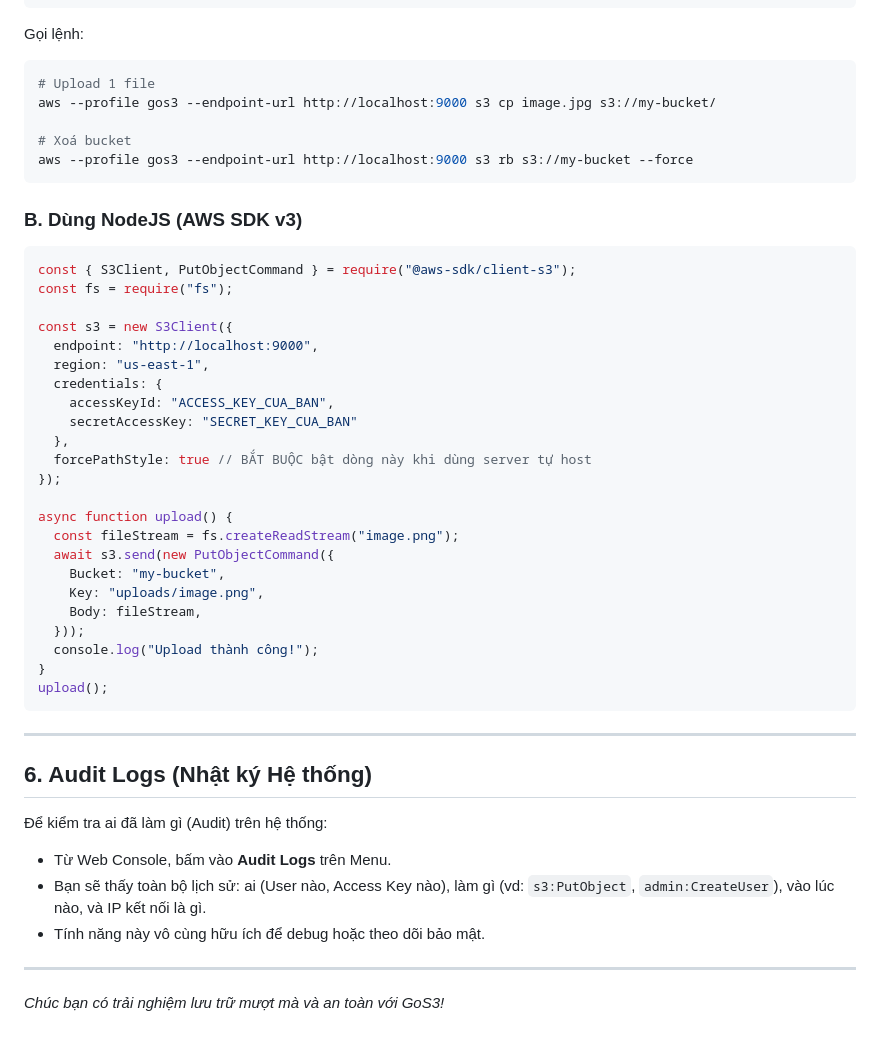
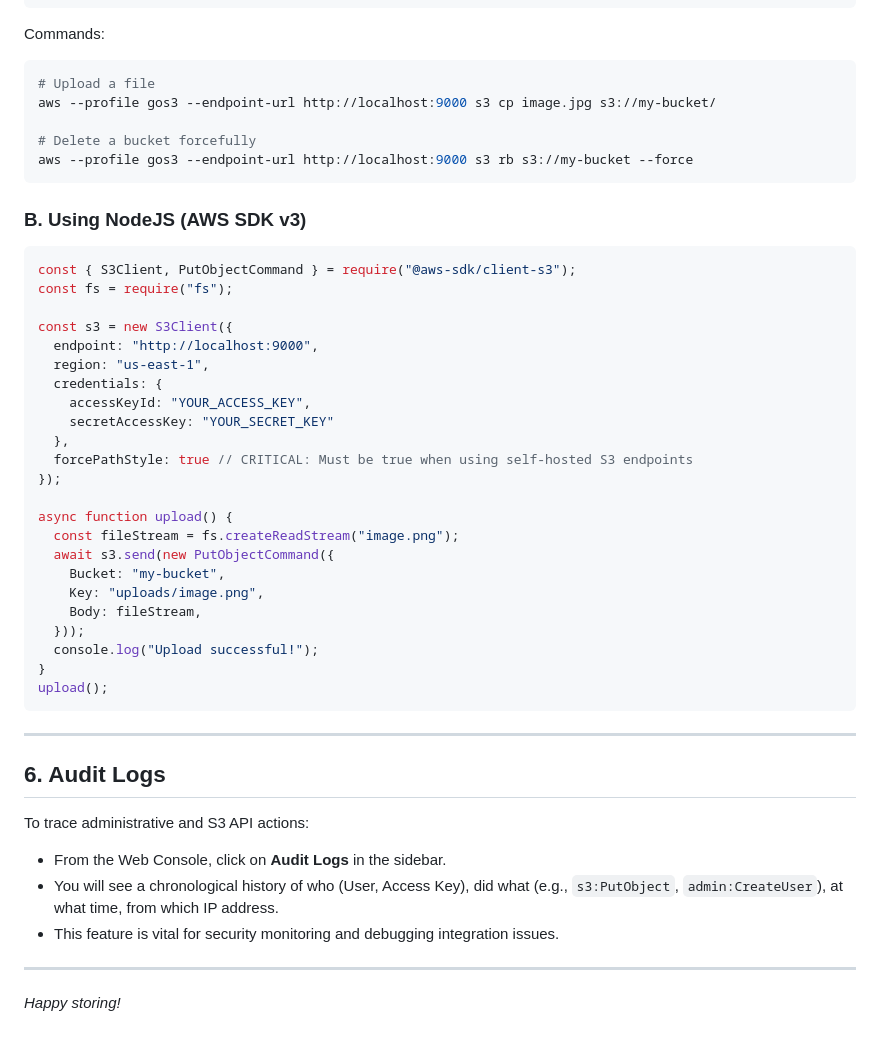
Before and after one commit to tvad911/go-s3, a Markdown page: docs/USER_GUIDE.md, the part around one of its changes. GitHub-like rendering.

````diff
--- a/docs/USER_GUIDE.md
+++ b/docs/USER_GUIDE.md
@@ -122,15 +122,15 @@ aws configure --profile gos3
 # Default region name: us-east-1
 ```
-Gọi lệnh:
+Commands:
 ```bash
-# Upload 1 file
+# Upload a file
 aws --profile gos3 --endpoint-url http://localhost:9000 s3 cp image.jpg s3://my-bucket/
 
-# Xoá bucket
+# Delete a bucket forcefully
 aws --profile gos3 --endpoint-url http://localhost:9000 s3 rb s3://my-bucket --force
 ```
 
-### B. Dùng NodeJS (AWS SDK v3)
+### B. Using NodeJS (AWS SDK v3)
 ```javascript
 const { S3Client, PutObjectCommand } = require("@aws-sdk/client-s3");
 const fs = require("fs");
@@ -139,10 +139,10 @@ const s3 = new S3Client({
   endpoint: "http://localhost:9000",
   region: "us-east-1",
   credentials: {
-    accessKeyId: "ACCESS_KEY_CUA_BAN",
-    secretAccessKey: "SECRET_KEY_CUA_BAN"
+    accessKeyId: "YOUR_ACCESS_KEY",
+    secretAccessKey: "YOUR_SECRET_KEY"
   },
-  forcePathStyle: true // BẮT BUỘC bật dòng này khi dùng server tự host
+  forcePathStyle: true // CRITICAL: Must be true when using self-hosted S3 endpoints
 });
 
 async function upload() {
@@ -152,19 +152,19 @@ async function upload() {
     Key: "uploads/image.png",
     Body: fileStream,
   }));
-  console.log("Upload thành công!");
+  console.log("Upload successful!");
 }
 upload();
 ```
 
 ---
 
-## 6. Audit Logs (Nhật ký Hệ thống)
+## 6. Audit Logs
 
-Để kiểm tra ai đã làm gì (Audit) trên hệ thống:
-- Từ Web Console, bấm vào **Audit Logs** trên Menu.
-- Bạn sẽ thấy toàn bộ lịch sử: ai (User nào, Access Key nào), làm gì (vd: `s3:PutObject`, `admin:CreateUser`), vào lúc nào, và IP kết nối là gì.
-- Tính năng này vô cùng hữu ích để debug hoặc theo dõi bảo mật.
+To trace administrative and S3 API actions:
+- From the Web Console, click on **Audit Logs** in the sidebar.
+- You will see a chronological history of who (User, Access Key), did what (e.g., `s3:PutObject`, `admin:CreateUser`), at what time, from which IP address.
+- This feature is vital for security monitoring and debugging integration issues.
 
 ---
-*Chúc bạn có trải nghiệm lưu trữ mượt mà và an toàn với GoS3!*
+*Happy storing!*
````
Also changed, not shown: other parts of docs/USER_GUIDE.md (+59 -59 lines), README_vi.md (added, +130 -0 lines), docs/USER_GUIDE_vi.md (added, +170 -0 lines).
